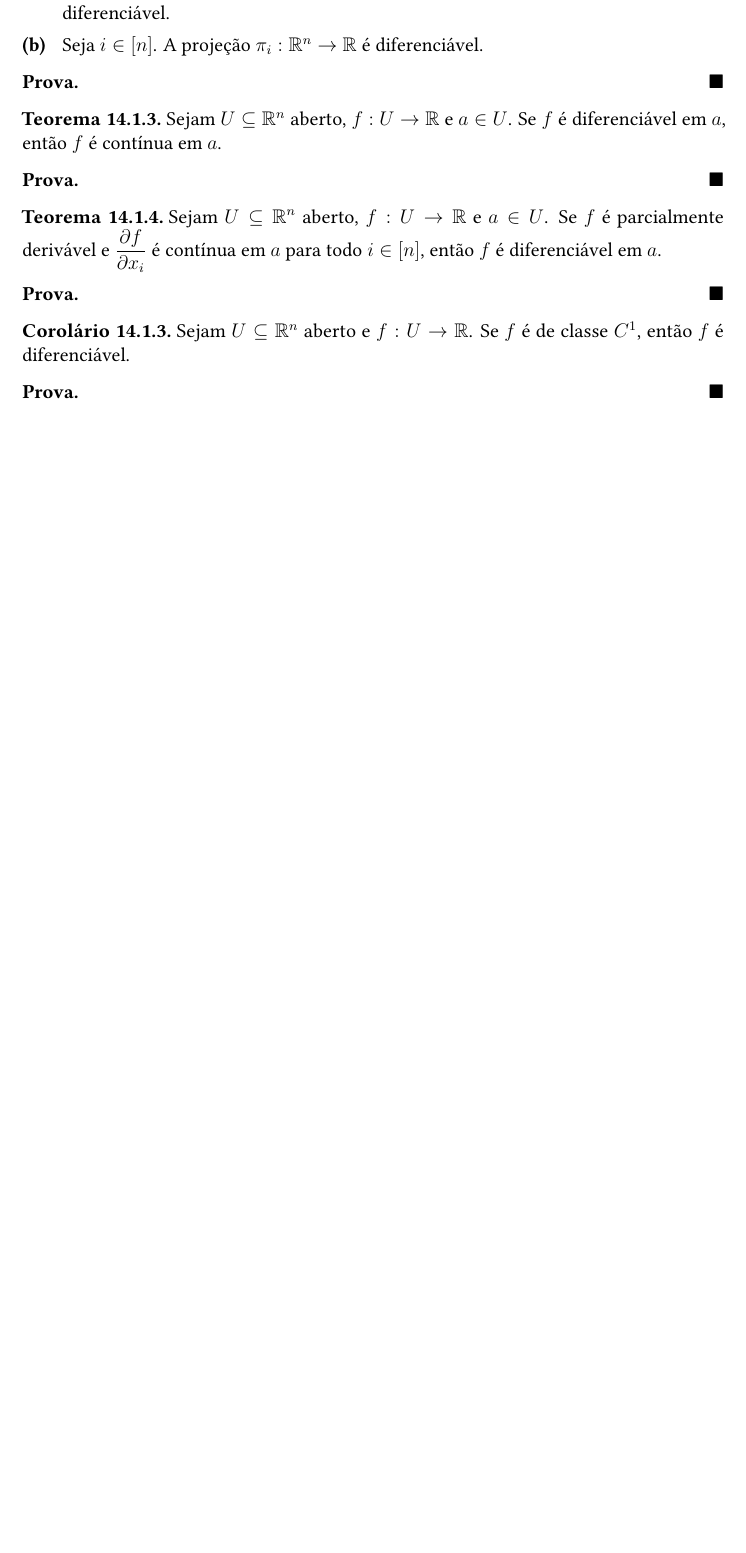
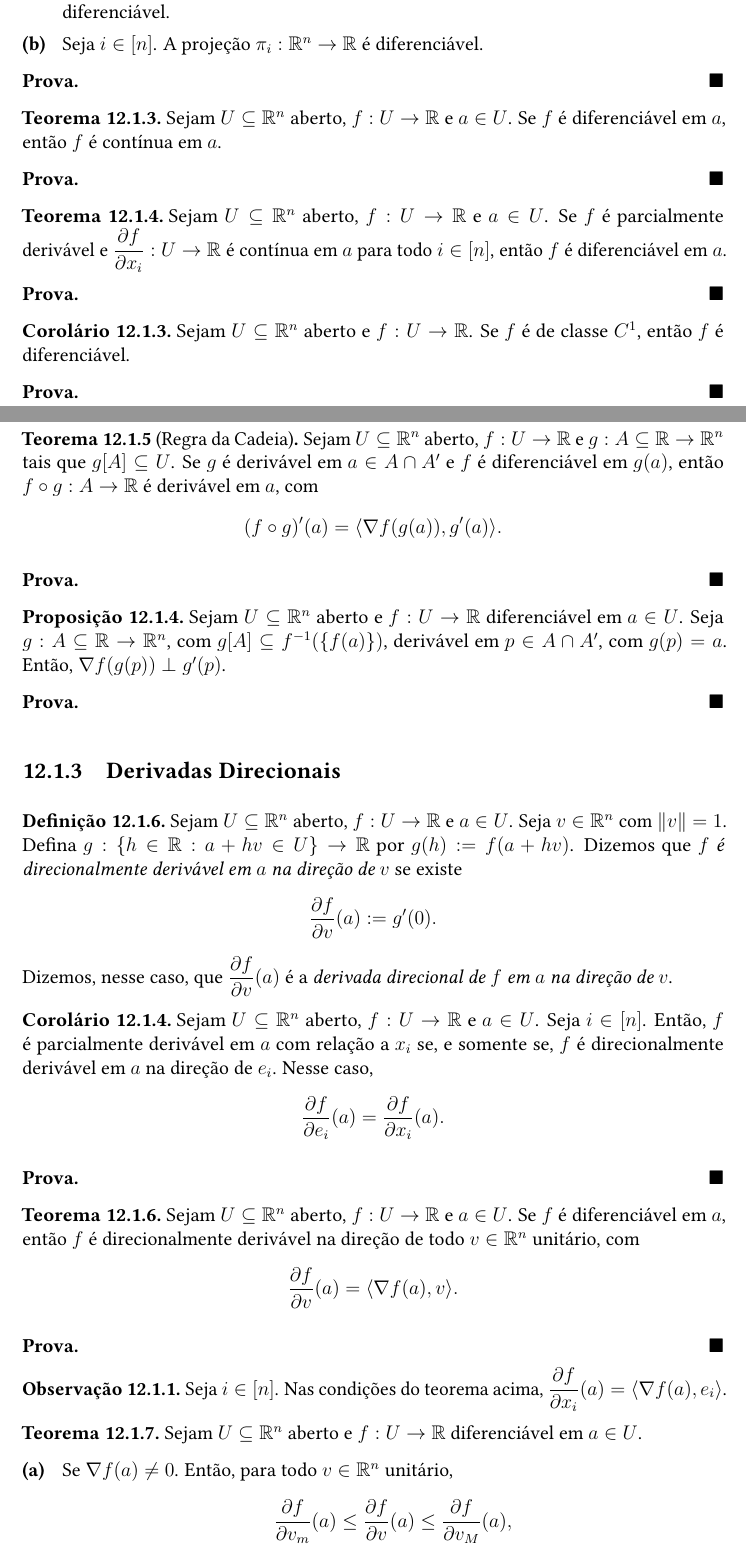
Before and after one commit to kahleul/fundamentos, a LaTeX book (main.tex, which reads partes/calc2.tex): part of page 165 of 169 before the commit and two parts of pages 163 and 164 of 169 after it, the two joined at a grey line, cut so that both start at the same text, the shorter picture padded with empty space. Compiled offline with pdfLaTeX.

Commit message:
mais derivadas

```diff
--- a/partes/calc2.tex
+++ b/partes/calc2.tex
@@ -613,7 +639,7 @@
 \end{proof}
 
 \begin{theorem}
-    Sejam $U \subseteq \R^n$ aberto, $f : U \to \R$ e $a \in U$. Se $f$ é parcialmente derivável e $\dfrac{\partial f}{\partial x_i}$ é contínua em $a$ para todo $i \in [n]$, então $f$ é diferenciável em $a$.
+    Sejam $U \subseteq \R^n$ aberto, $f : U \to \R$ e $a \in U$. Se $f$ é parcialmente derivável e $\dfrac{\partial f}{\partial x_i} : U \to \R$ é contínua em $a$ para todo $i \in [n]$, então $f$ é diferenciável em $a$.
 \end{theorem}
 
 \begin{proof}
@@ -627,3 +653,65 @@
 \begin{proof}
     \blackproof
 \end{proof}
+
+\begin{theorem}[Regra da Cadeia]
+    Sejam $U \subseteq \R^n$ aberto, $f : U \to \R$ e $g : A \subseteq \R \to \R^n$ tais que $g[A] \subseteq U$. Se $g$ é derivável em $a \in A \cap A'$ e $f$ é diferenciável em $g(a)$, então $f \circ g : A \to \R$ é derivável em $a$, com
+        \[
+            (f \circ g)'(a) = \langle \nabla f(g(a)), g'(a) \rangle.
+        \]
+\end{theorem}
+
+\begin{proof}
+    \blackproof
+\end{proof}
+
+\begin{proposition}
+    Sejam $U \subseteq \R^n$ aberto e $f : U \to \R$ diferenciável em $a \in U$. Seja $g : A \subseteq \R \to \R^n$, com $g[A] \subseteq f^{-1}(\{f(a)\})$, derivável em $p \in A \cap A'$, com $g(p)=a$. Então, $\nabla f(g(p)) \perp g'(p)$.
+\end{proposition}
+
+\begin{proof}
+    \blackproof
+\end{proof}
+
+\subsection{Derivadas Direcionais}
+
+\begin{definition}
+    Sejam $U \subseteq \R^n$ aberto, $f : U \to \R$ e $a \in U$. Seja $v \in \R^n$ com $\|v \| = 1$. Defina $g : \{h \in \R : a + hv \in U\} \to \R$ por $g(h) := f(a+hv)$. Dizemos que \emph{$f$ é direcionalmente derivável em $a$ na direção de $v$} se existe
+        \[
+            \dfrac{\partial f}{\partial v} (a) := g'(0).
+        \]
+    Dizemos, nesse caso, que $\dfrac{\partial f}{\partial v} (a)$ é a \emph{derivada direcional de $f$ em $a$ na direção de $v$}.
+\end{definition}
+
+\begin{corollary}
+    Sejam $U \subseteq \R^n$ aberto, $f : U \to \R$ e $a \in U$. Seja $i \in [n]$. Então, $f$ é parcialmente derivável em $a$ com relação a $x_i$ se, e somente se, $f$ é direcionalmente derivável em $a$ na direção de $e_i$. Nesse caso,
+        \[
+            \dfrac{\partial f}{\partial e_i}(a) = \dfrac{\partial f}{\partial x_i}(a).
+        \]
+\end{corollary}
+
+\begin{proof}
+    \blackproof
+\end{proof}
+
+\begin{theorem}
+    Sejam $U \subseteq \R^n$ aberto, $f : U \to \R$ e $a \in U$. Se $f$ é diferenciável em $a$, então $f$ é direcionalmente derivável na direção de todo $v \in \R^n$ unitário, com
+        \[
+            \dfrac{\partial f}{\partial v}(a) = \langle \nabla f(a), v \rangle.
+        \]
+\end{theorem}
+
+\begin{proof}
+    \blackproof
+\end{proof}
+
+\begin{remark}
+    Seja $i \in [n]$. Nas condições do teorema acima, $\ds \dfrac{\partial f}{\partial x_i}(a) = \langle \nabla f(a), e_i \rangle$.
+\end{remark}
+
+\begin{theorem}
+    Sejam $U \subseteq \R^n$ aberto e $f : U \to \R$ diferenciável em $a \in U$.
+        \begin{enumerate}[leftmargin=*, align=left, label=\textbf{(\alph*)}]
+            \item Se $\nabla f(a) \neq 0$. Então, para todo $v \in \R^n$ unitário,
+                \[
+                    \dfrac{\partial f}{\partial v_m}(a) \leq \dfrac{\partial f}{\partial v}(a) \leq \dfrac{\partial f}{\partial v_M}(a),
```
Also changed, not shown: main.tex (+2 -3 lines), partes/lgc.tex (+10 -9 lines), partes/set.tex (+7 -7 lines), main.pdf, partes/calc2.tex (49 more changed lines).
